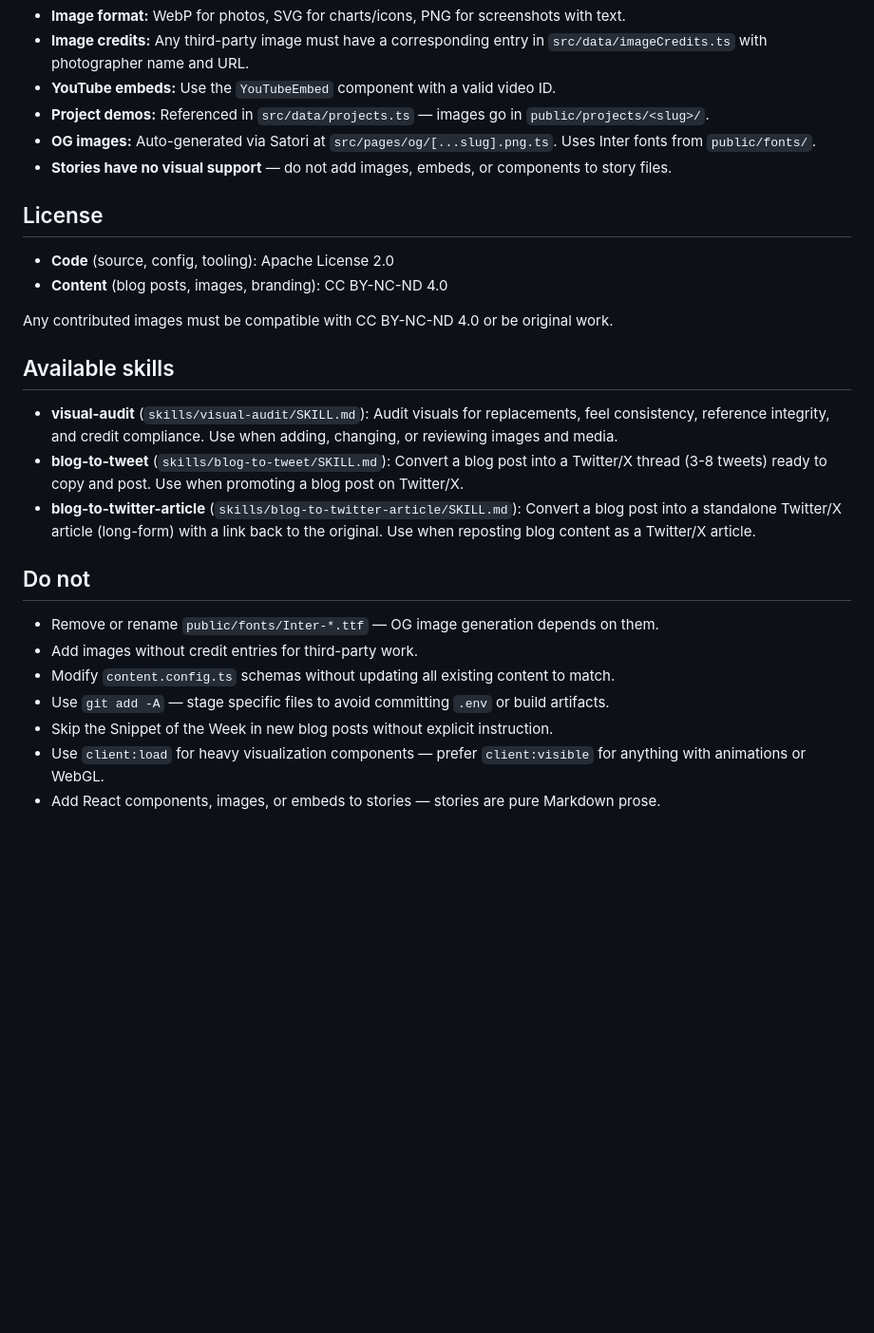
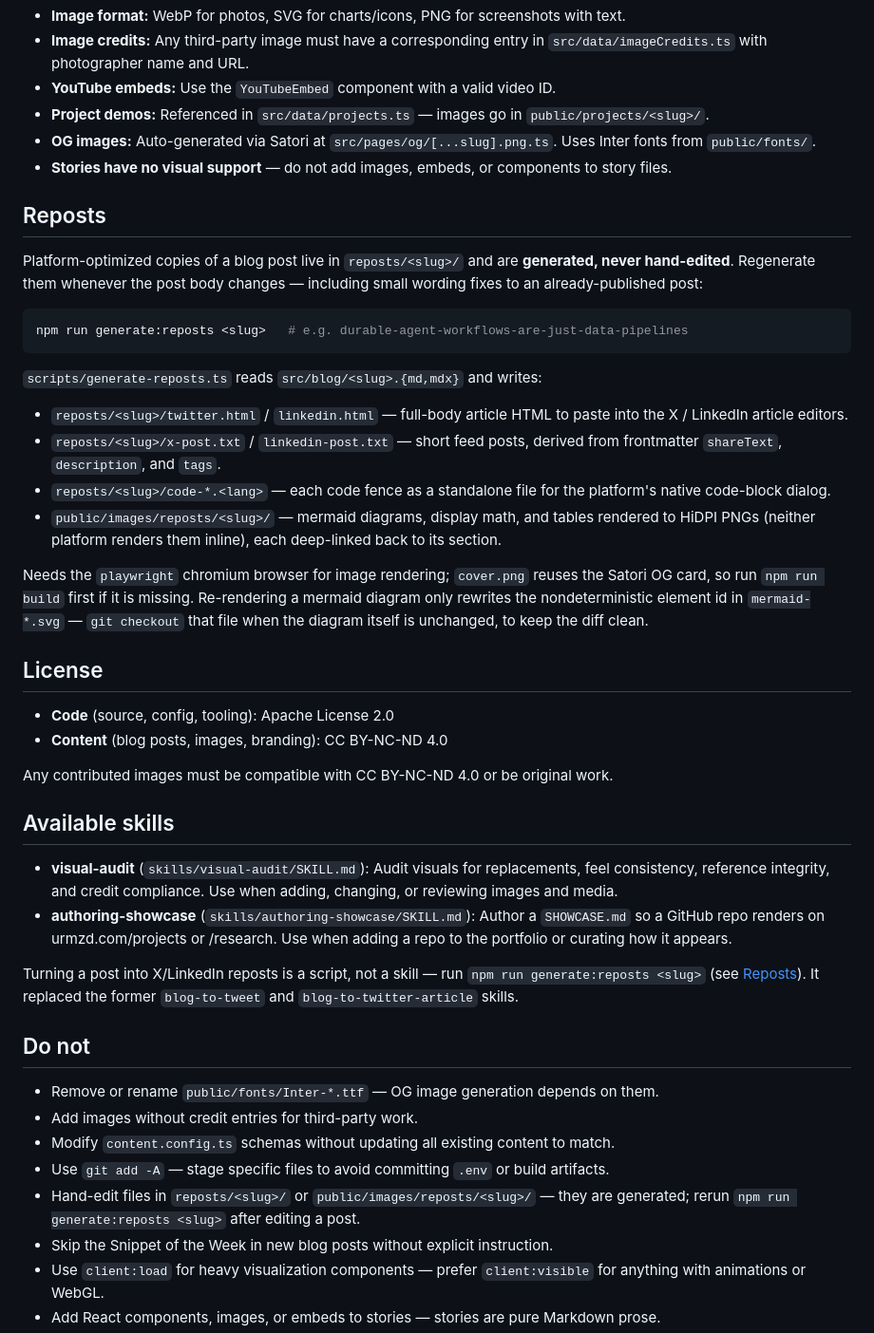
Before and after one commit to urmzd/urmzd.com, a Markdown page: AGENTS.md, the part around the change. Shown at 95% size. Drawn GitHub-style; blank space fills up the shorter version.

Commit message:
docs(agents): document repost generation workflow, fix stale skills list
Add a Reposts section pointing at 'npm run generate:reposts' (scripts/generate-reposts.ts) and note reposts are generated, never hand-edited. Replace the dead blog-to-tweet / blog-to-twitter-article skill references with the real authoring-showcase skill plus the script.

````diff
--- a/AGENTS.md
+++ b/AGENTS.md
@@ -222,6 +222,23 @@ import References from '../components/References';
 - **OG images:** Auto-generated via Satori at `src/pages/og/[...slug].png.ts`. Uses Inter fonts from `public/fonts/`.
 - **Stories have no visual support** — do not add images, embeds, or components to story files.
 
+## Reposts
+
+Platform-optimized copies of a blog post live in `reposts/<slug>/` and are **generated, never hand-edited**. Regenerate them whenever the post body changes — including small wording fixes to an already-published post:
+
+```bash
+npm run generate:reposts <slug>   # e.g. durable-agent-workflows-are-just-data-pipelines
+```
+
+`scripts/generate-reposts.ts` reads `src/blog/<slug>.{md,mdx}` and writes:
+
+- `reposts/<slug>/twitter.html` / `linkedin.html` — full-body article HTML to paste into the X / LinkedIn article editors.
+- `reposts/<slug>/x-post.txt` / `linkedin-post.txt` — short feed posts, derived from frontmatter `shareText`, `description`, and `tags`.
+- `reposts/<slug>/code-*.<lang>` — each code fence as a standalone file for the platform's native code-block dialog.
+- `public/images/reposts/<slug>/` — mermaid diagrams, display math, and tables rendered to HiDPI PNGs (neither platform renders them inline), each deep-linked back to its section.
+
+Needs the `playwright` chromium browser for image rendering; `cover.png` reuses the Satori OG card, so run `npm run build` first if it is missing. Re-rendering a mermaid diagram only rewrites the nondeterministic element id in `mermaid-*.svg` — `git checkout` that file when the diagram itself is unchanged, to keep the diff clean.
+
 ## License
 
 - **Code** (source, config, tooling): Apache License 2.0
@@ -232,8 +249,9 @@ Any contributed images must be compatible with CC BY-NC-ND 4.0 or be original wo
 ## Available skills
 
 - **visual-audit** (`skills/visual-audit/SKILL.md`): Audit visuals for replacements, feel consistency, reference integrity, and credit compliance. Use when adding, changing, or reviewing images and media.
-- **blog-to-tweet** (`skills/blog-to-tweet/SKILL.md`): Convert a blog post into a Twitter/X thread (3-8 tweets) ready to copy and post. Use when promoting a blog post on Twitter/X.
-- **blog-to-twitter-article** (`skills/blog-to-twitter-article/SKILL.md`): Convert a blog post into a standalone Twitter/X article (long-form) with a link back to the original. Use when reposting blog content as a Twitter/X article.
+- **authoring-showcase** (`skills/authoring-showcase/SKILL.md`): Author a `SHOWCASE.md` so a GitHub repo renders on urmzd.com/projects or /research. Use when adding a repo to the portfolio or curating how it appears.
+
+Turning a post into X/LinkedIn reposts is a script, not a skill — run `npm run generate:reposts <slug>` (see [Reposts](#reposts)). It replaced the former `blog-to-tweet` and `blog-to-twitter-article` skills.
 
 ## Do not
 
@@ -241,6 +259,7 @@ Any contributed images must be compatible with CC BY-NC-ND 4.0 or be original wo
 - Add images without credit entries for third-party work.
 - Modify `content.config.ts` schemas without updating all existing content to match.
 - Use `git add -A` — stage specific files to avoid committing `.env` or build artifacts.
+- Hand-edit files in `reposts/<slug>/` or `public/images/reposts/<slug>/` — they are generated; rerun `npm run generate:reposts <slug>` after editing a post.
 - Skip the Snippet of the Week in new blog posts without explicit instruction.
 - Use `client:load` for heavy visualization components — prefer `client:visible` for anything with animations or WebGL.
 - Add React components, images, or embeds to stories — stories are pure Markdown prose.
````
